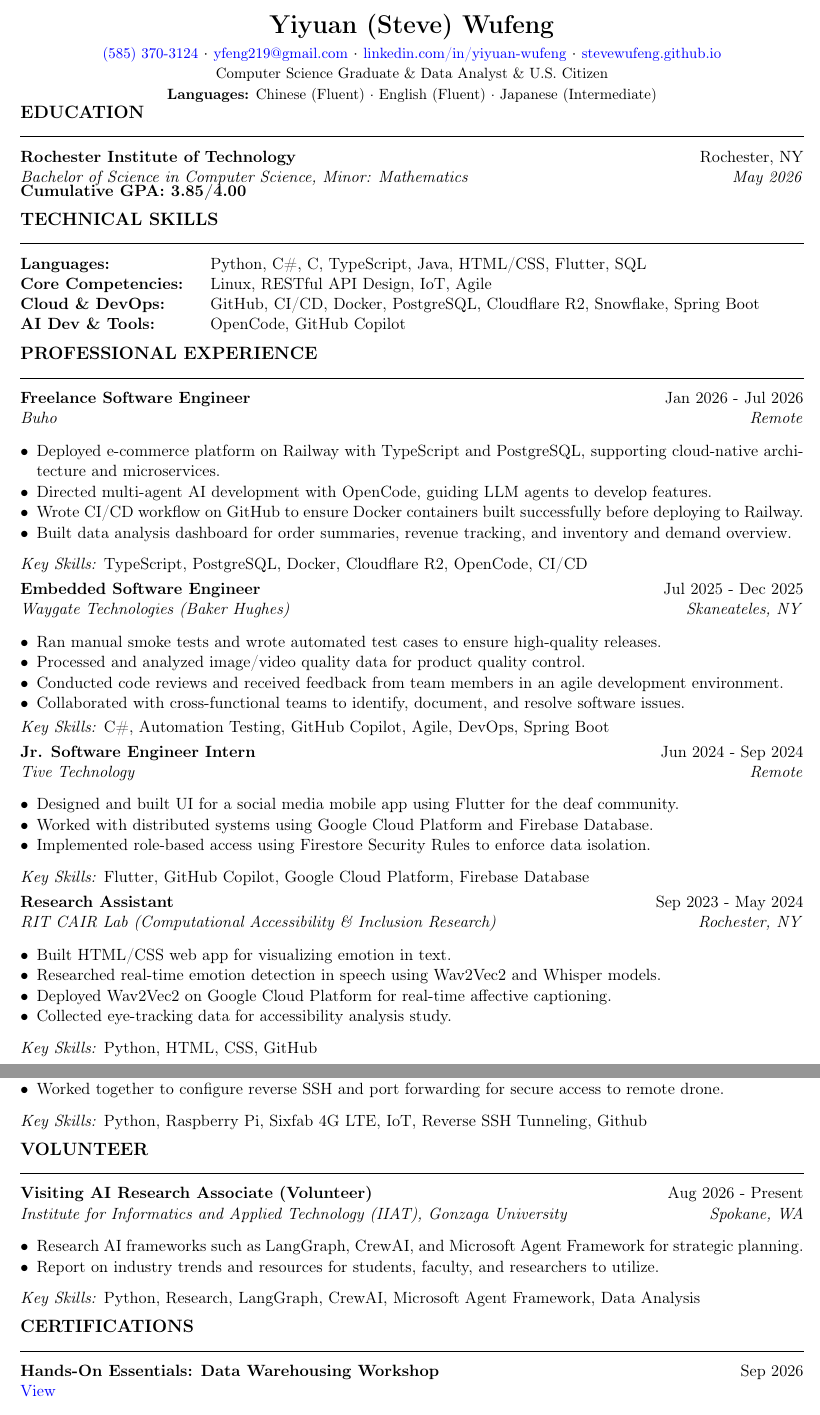
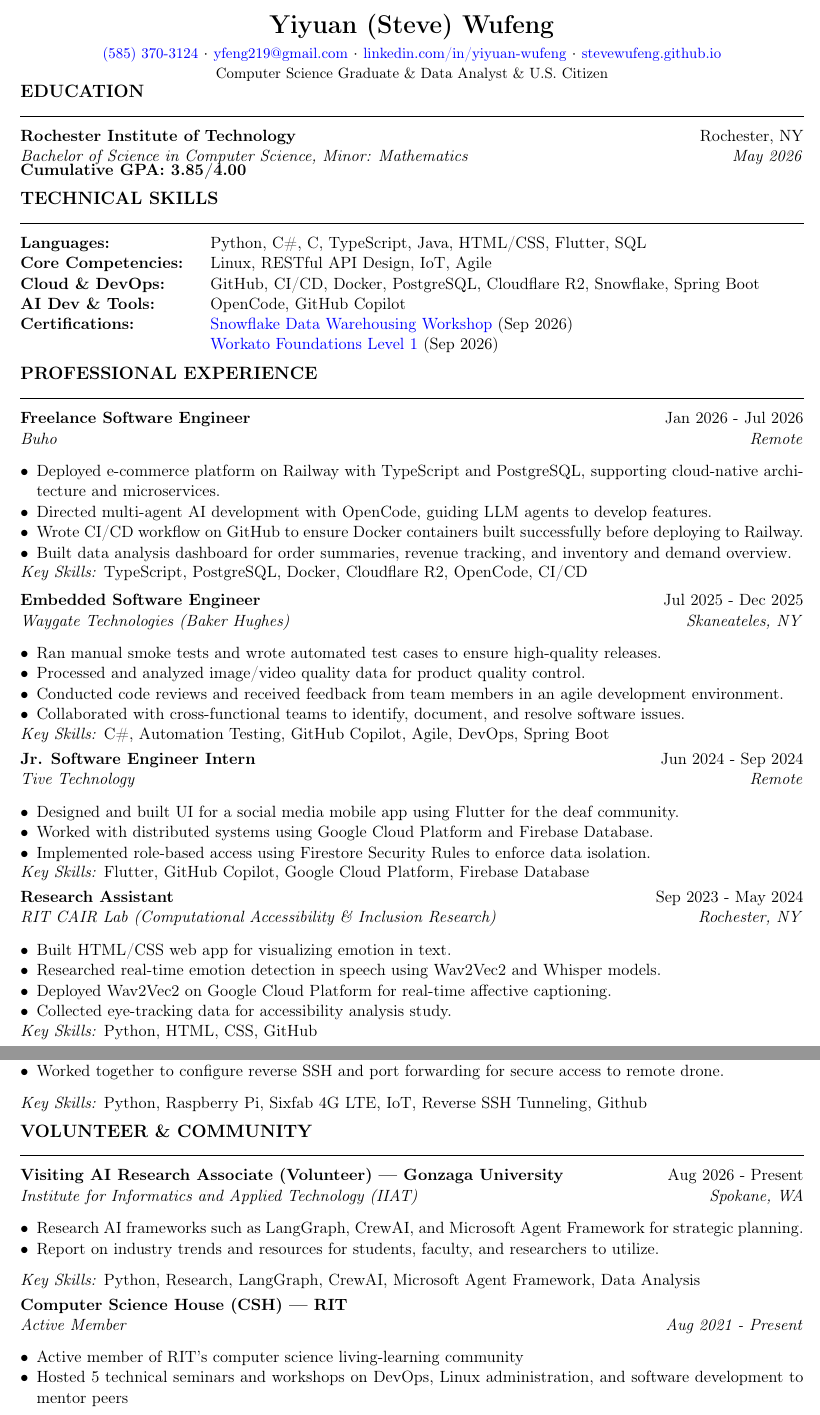
Before and after one commit to SteveWufeng/SteveWufeng.github.io, a LaTeX CV (Yiyuan_Wufeng_Resume.tex): two parts of pages 1 and 2 of 2, joined at a grey line, cut so that both start at the same text. Compiled offline with pdfLaTeX.

Commit message:
added workato

```diff
--- a/Yiyuan_Wufeng_Resume.tex
+++ b/Yiyuan_Wufeng_Resume.tex
@@ -52,7 +52,6 @@
   \href{https://linkedin.com/in/yiyuan-wufeng/}{{\small linkedin.com/in/yiyuan-wufeng}} $\cdot$
   \href{https://stevewufeng.github.io}{{\small stevewufeng.github.io}}\\[0.01em]
   {\small Computer Science Graduate \& Data Analyst \& U.S. Citizen}\\[0.01em]
-  {\small \textbf{Languages:} Chinese (Fluent) $\cdot$ English (Fluent) $\cdot$ Japanese (Intermediate)}\\[0.01em]
 \end{center}
 
 % EDUCATION
@@ -69,6 +68,8 @@
 \textbf{Core Competencies:}    & Linux, RESTful API Design, IoT, Agile \\
 \textbf{Cloud \& DevOps:}      & GitHub, CI/CD, Docker, PostgreSQL, Cloudflare R2, Snowflake, Spring Boot\\
 \textbf{AI Dev \& Tools:}      & OpenCode, GitHub Copilot \\
+\textbf{Certifications:}       & \href{https://achieve.snowflake.com/debeceaf-c27a-47aa-8c9f-c43fdb8e2355}{Snowflake Data Warehousing Workshop} (Sep 2026) \\
+                               & \href{https://credentials.workato.com/182fe530-8417-4f7b-94a9-810cc1ae5519\#acc.vBzriD6P}{Workato Foundations Level 1} (Sep 2026)
 \end{tabular}
 
 % EXPERIENCE
@@ -81,7 +82,9 @@
   \item Wrote CI/CD workflow on GitHub to ensure Docker containers built successfully before deploying to Railway.
   \item Built data analysis dashboard for order summaries, revenue tracking, and inventory and demand overview.
 \end{bullets}
+\vspace{-0.75em}
 \textit{Key Skills:} TypeScript, PostgreSQL, Docker, Cloudflare R2, OpenCode, CI/CD\par
+\vspace{0.2em}
 
 \experience{Embedded Software Engineer}{Waygate Technologies (Baker Hughes)}{Skaneateles, NY}{Jul 2025 - Dec 2025}
 \begin{bullets}
@@ -90,7 +93,7 @@
   \item Conducted code reviews and received feedback from team members in an agile development environment.
   \item Collaborated with cross-functional teams to identify, document, and resolve software issues.
 \end{bullets}
-\vspace{-0.5em}
+\vspace{-0.75em}
 \textit{Key Skills:} C\#, Automation Testing, GitHub Copilot, Agile, DevOps, Spring Boot \par
 
 \experience{Jr. Software Engineer Intern}{Tive Technology}{Remote}{Jun 2024 - Sep 2024}
@@ -146,18 +151,17 @@
 \textit{Key Skills:} Python, Raspberry Pi, Sixfab 4G LTE, IoT, Reverse SSH Tunneling, Github\par
 
 
-\section{Volunteer}
-\experience{Visiting AI Research Associate (Volunteer)}{Institute for Informatics and Applied Technology (IIAT), Gonzaga University}{Spokane, WA}{Aug 2026 - Present}
+\section{Volunteer \& Community}
+\experience{Visiting AI Research Associate (Volunteer) --- Gonzaga University}{Institute for Informatics and Applied Technology (IIAT)}{Spokane, WA}{Aug 2026 - Present}
 \begin{bullets}
   \item Research AI frameworks such as LangGraph, CrewAI, and Microsoft Agent Framework for strategic planning.
   \item Report on industry trends and resources for students, faculty, and researchers to utilize.
 \end{bullets}
 \textit{Key Skills:} Python, Research, LangGraph, CrewAI, Microsoft Agent Framework, Data Analysis\par
-
-
-\section{Certifications}
-\subsection{\texorpdfstring{\makebox[\linewidth][s]{Hands-On Essentials: Data Warehousing Workshop\hfill\normalfont Sep 2026}}{Hands-On Essentials: Data Warehousing Workshop --- Sep 2026}}
-\href{https://achieve.snowflake.com/debeceaf-c27a-47aa-8c9f-c43fdb8e2355}{View}\par
-
-
+\subsection{Computer Science House (CSH) --- RIT}
+\textit{Active Member}\hfill\textit{Aug 2021 - Present}\par
+\begin{bullets}
+  \item Active member of RIT's computer science living-learning community
+  \item Hosted 5 technical seminars and workshops on DevOps, Linux administration, and software development to mentor peers
+\end{bullets}
 \end{document}
```
Also changed, not shown: Yiyuan_Wufeng_Resume.pdf, Yiyuan_Wufeng_Resume.tex (4 more changed lines).
